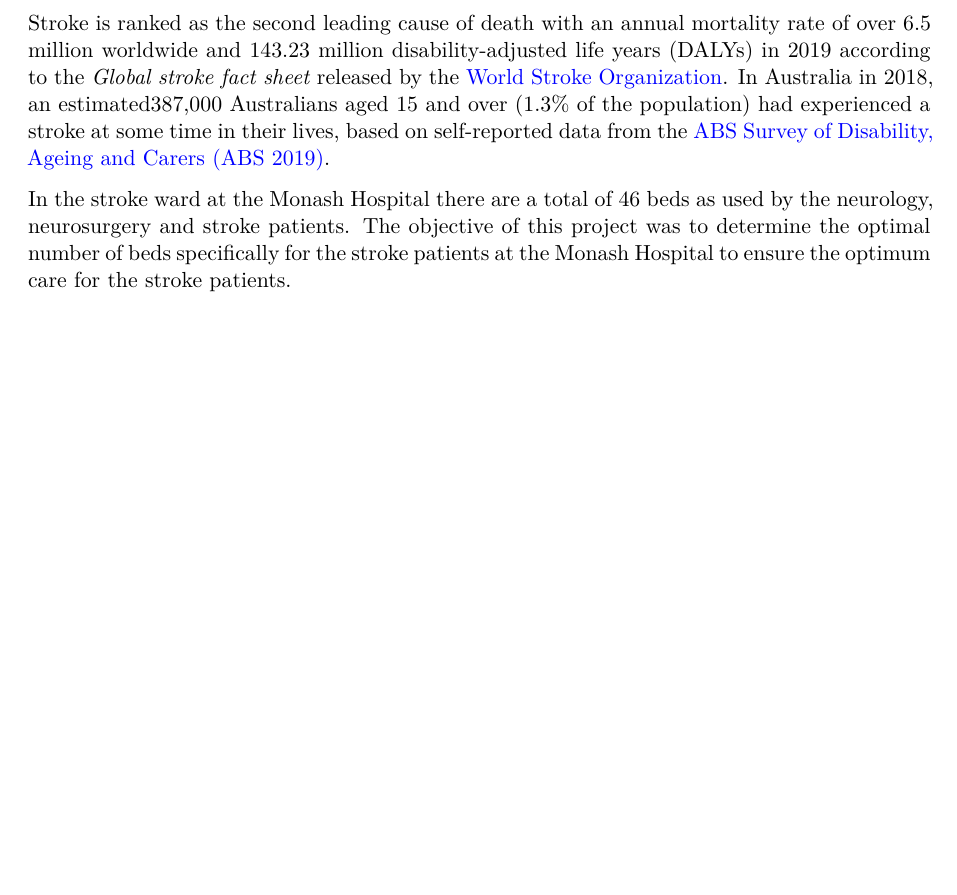
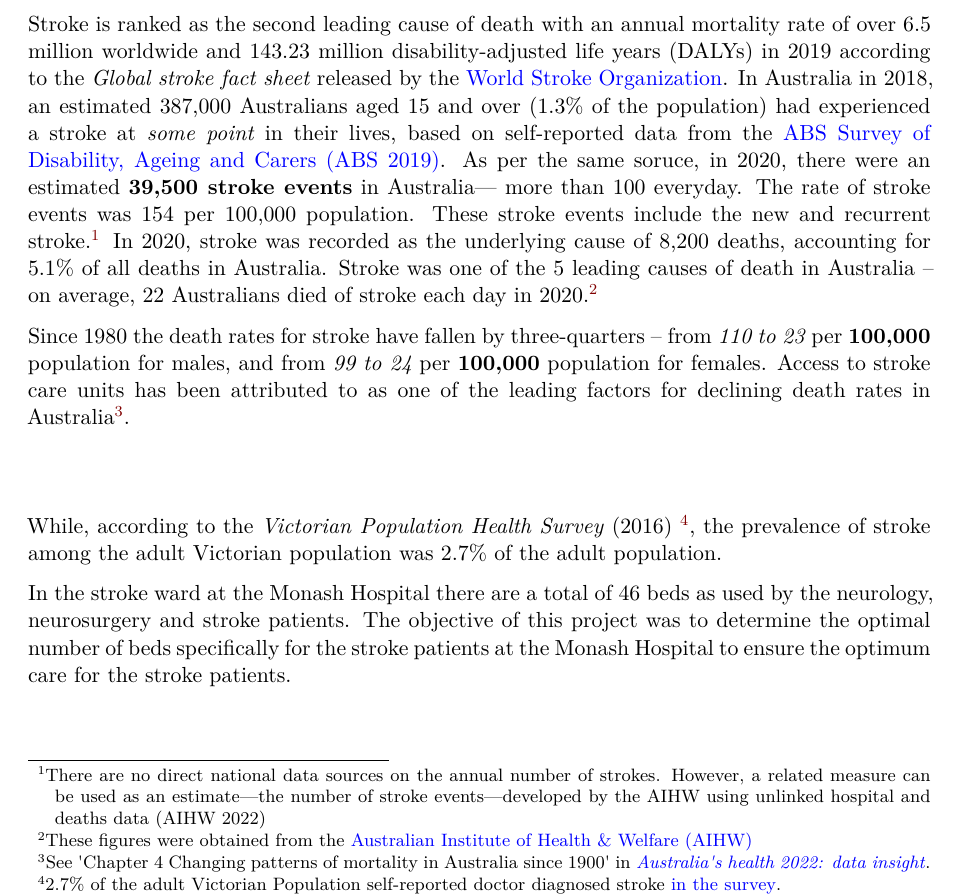
Before and after one commit to ask185/ETC5543-Bed-Forecasting, a Quarto document (ETC5543_Report.qmd): part of page 2 of 2 before the commit and part of page 2 of 3 after it, cut so that both start at the same text, the shorter picture padded with empty space. Rendered offline with R 4.5, knitr and Pandoc in place of Quarto, then LaTeX, with nearby package versions; a font, style sheet, LaTeX package, included part or bibliography that could not be used is replaced or left out.

Commit message:
added more sources for incidence and prevalence of stroke in Australia

```diff
--- a/ETC5543_Report.qmd
+++ b/ETC5543_Report.qmd
@@ -35,6 +35,20 @@ To develop better policy frameworks for healthcare industry, researchers, policy
 
 **The Monash Hospital Stroke Ward Case**
 
-Stroke is ranked as the second leading cause of death with an annual mortality rate of over 6.5 million worldwide and 143.23 million disability-adjusted life years (DALYs) in 2019 according to the *Global stroke fact sheet* released by the [World Stroke Organization](https://www.world-stroke.org/news-and-blog/news/wso-global-stroke-fact-sheet-2022). In Australia in 2018, an estimated387,000 Australians aged 15 and over (1.3% of the population) had experienced a stroke at some time in their lives, based on self-reported data from the [ABS Survey of Disability, Ageing and Carers (ABS 2019)](https://www.aihw.gov.au/reports/heart-stroke-vascular-diseases/hsvd-facts/contents/heart-stroke-and-vascular-disease-subtypes/stroke).
+Stroke is ranked as the second leading cause of death with an annual mortality rate of over 6.5 million worldwide and 143.23 million disability-adjusted life years (DALYs) in 2019 according to the *Global stroke fact sheet* released by the [World Stroke Organization](https://www.world-stroke.org/news-and-blog/news/wso-global-stroke-fact-sheet-2022). In Australia in 2018, an estimated 387,000 Australians aged 15 and over (1.3% of the population) had experienced a stroke at *some point* in their lives, based on self-reported data from the [ABS Survey of Disability, Ageing and Carers (ABS 2019)](https://www.aihw.gov.au/reports/heart-stroke-vascular-diseases/hsvd-facts/contents/heart-stroke-and-vascular-disease-subtypes/stroke). As per the same soruce, in 2020, there were an estimated **39,500 stroke events** in Australia--- more than 100 everyday. The rate of stroke events was 154 per 100,000 population. These stroke events include the new and recurrent stroke.[^1] In 2020, stroke was recorded as the underlying cause of 8,200 deaths, accounting for 5.1% of all deaths in Australia. Stroke was one of the 5 leading causes of death in Australia -- on average, 22 Australians died of stroke each day in 2020.[^2]
+
+[^1]: There are no direct national data sources on the annual number of strokes. However, a related measure can be used as an estimate---the number of stroke events---developed by the AIHW using unlinked hospital and deaths data (AIHW 2022)
+
+[^2]: These figures were obtained from the [Australian Institute of Health & Welfare (AIHW)](https://www.aihw.gov.au/reports/heart-stroke-vascular-diseases/hsvd-facts/contents/summary-of-coronary-heart-disease-and-stroke/stroke)
+
+Since 1980 the death rates for stroke have fallen by three-quarters -- from *110 to 23* per **100,000** population for males, and from *99 to 24* per **100,000** population for females. Access to stroke care units has been attributed to as one of the leading factors for declining death rates in Australia[^3].
+
+\
+
+[^3]: See \'Chapter 4 Changing patterns of mortality in Australia since 1900\' in [*Australia\'s health 2022: data insight*](https://www.aihw.gov.au/reports/australias-health/australias-health-2022-data-insights).
+
+While, according to the *Victorian Population Health Survey* (2016) [^4], the prevalence of stroke among the adult Victorian population was 2.7% of the adult population.
+
+[^4]: 2.7% of the adult Victorian Population self-reported doctor diagnosed stroke [in the survey](https://www.health.vic.gov.au/population-health-systems/victorian-population-health-survey-2016).
 
 In the stroke ward at the Monash Hospital there are a total of 46 beds as used by the neurology, neurosurgery and stroke patients. The objective of this project was to determine the optimal number of beds specifically for the stroke patients at the Monash Hospital to ensure the optimum care for the stroke patients.
```
Also changed, not shown: ETC5543_Report.qmd (4 more changed lines).
